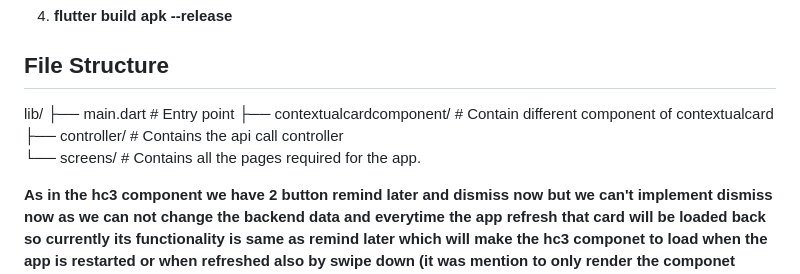
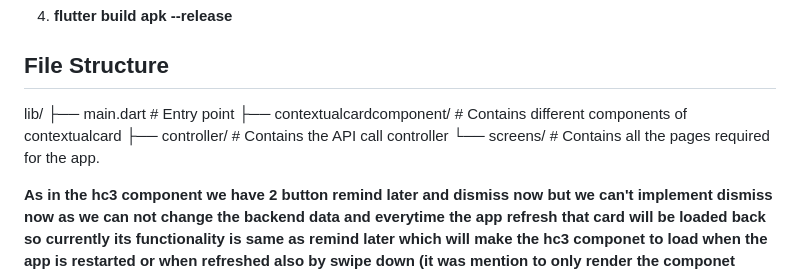
Before and after one commit to AMAN-GUPTA29/famapp, a Markdown page: README.md, the part around the change. GitHub-like rendering.

```diff
--- a/README.md
+++ b/README.md
@@ -75,10 +75,10 @@ The container supports the following card types:
 ## File Structure
 
 lib/
-├── main.dart                   # Entry point
-├── contextualcardcomponent/    # Contain different component of contextualcard
-├── controller/                 # Contains the api call controller
-└── screens/                    # Contains all the pages required for the app.
+├── main.dart           # Entry point
+├── contextualcardcomponent/   # Contains different components of contextualcard
+├── controller/         # Contains the API call controller
+└── screens/            # Contains all the pages required for the app.
 
 
 **As in the hc3 component we have 2 button remind later and dismiss now but we can't implement dismiss now as we can not change the backend data and everytime the app refresh that card will be loaded back so currently its functionality is same as remind later which will make the hc3 componet to load when the app is restarted or when refreshed also by swipe down (it was mention to only render the componet again on restart but i am rendering on refresh too cause there wont be use of refreshing other case).**
```
